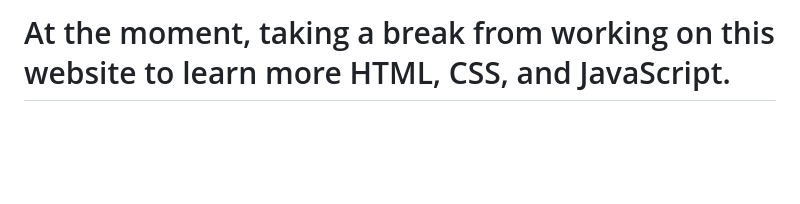
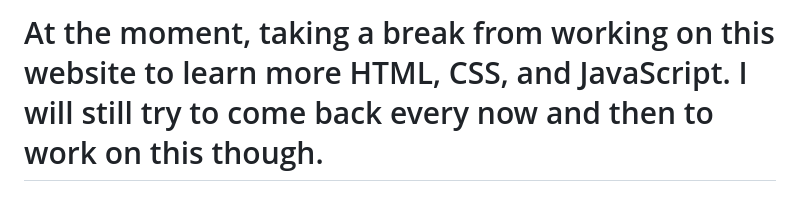
Before and after one commit to goob8079/Dogs-Spring-Boot, a Markdown page: README.md, the part around the change. Rendered like a GitHub page; blank space fills up the shorter version.

```diff
--- a/README.md
+++ b/README.md
@@ -1,4 +1,4 @@
-<h1> At the moment, taking a break from working on this website to learn more HTML, CSS, and JavaScript. </h1>
+<h1> At the moment, taking a break from working on this website to learn more HTML, CSS, and JavaScript. I will still try to come back every now and then to work on this though. </h1>
 <h1>Trying to make a basic login page and registration form</h1>
 
 The website will include a backend for a website to display different dogs and such.
```
